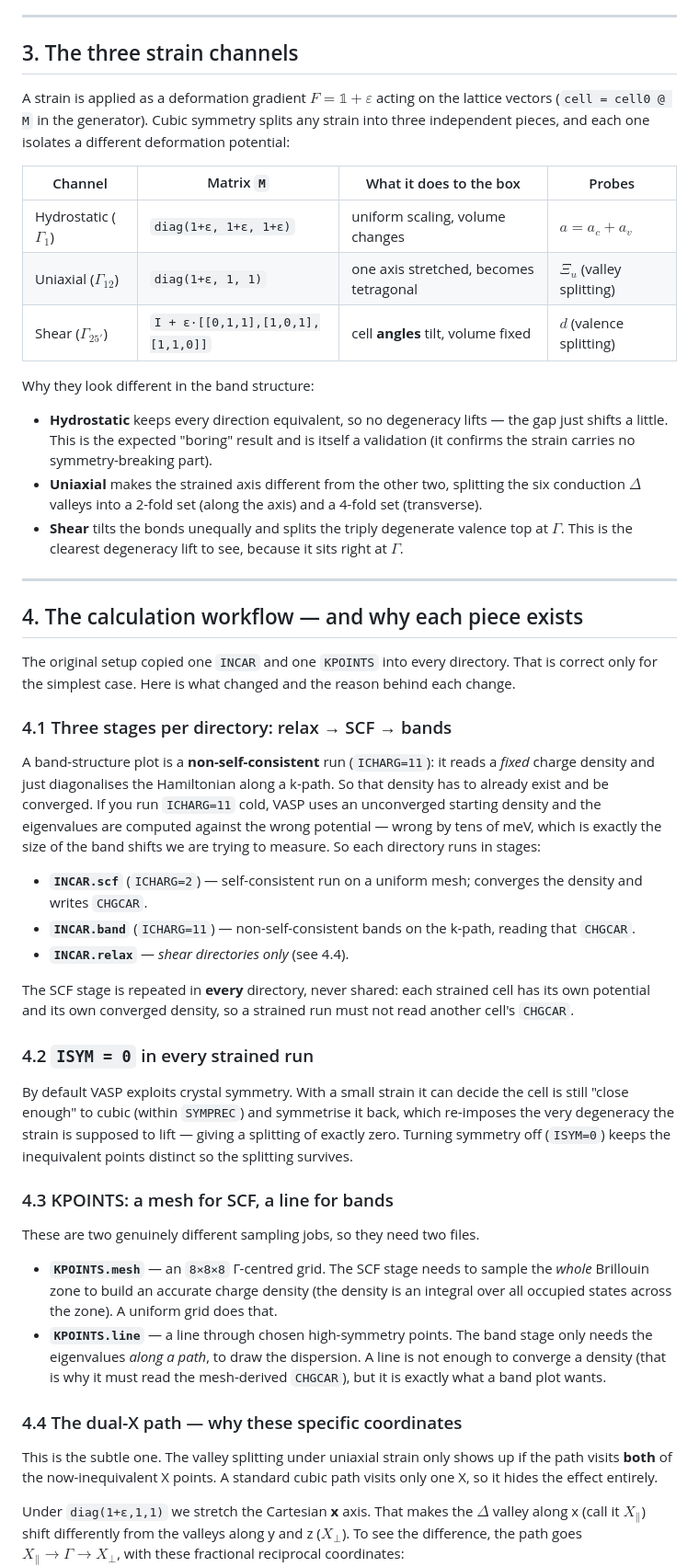
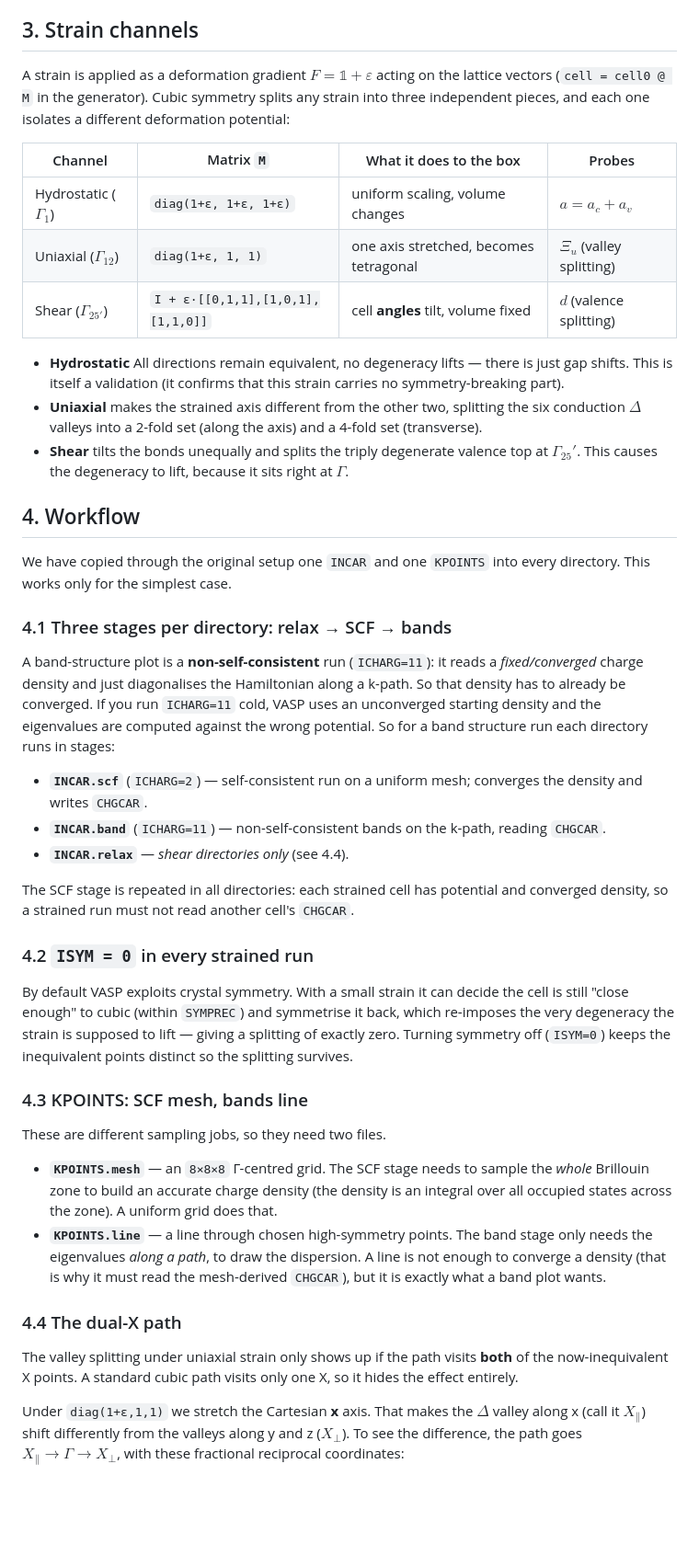
Before and after one commit to ShahYusufSafi/Piezoresistivity-simulations, a Markdown page: VASP/readme.md, the part around one of its changes. Shown at 92% size. GitHub-like rendering; blank space fills up the shorter version.

Commit message:
VASP docs

```diff
--- a/VASP/readme.md
+++ b/VASP/readme.md
@@ -98,8 +90,6 @@ The coefficients $a_c+a_v$ and their shear counterparts are exactly the
 deformation potentials this directory extracts.
 
----
-
-## 3. The three strain channels
+## 3. Strain channels
 
 A strain is applied as a deformation gradient $F = \mathbb{1}+\varepsilon$ acting
 on the lattice vectors (`cell = cell0 @ M` in the generator). Cubic symmetry
@@ -112,43 +102,37 @@ different deformation potential:
 | Uniaxial ($\Gamma_{12}$) | `diag(1+ε, 1, 1)` | one axis stretched, becomes tetragonal | $\Xi_u$ (valley splitting) |
 | Shear ($\Gamma_{25'}$) | `I + ε·[[0,1,1],[1,0,1],[1,1,0]]` | cell **angles** tilt, volume fixed | $d$ (valence splitting) |
 
-Why they look different in the band structure:
 
-- **Hydrostatic** keeps every direction equivalent, so no degeneracy lifts — the
-  gap just shifts a little. This is the expected "boring" result and is itself a
-  validation (it confirms the strain carries no symmetry-breaking part).
+- **Hydrostatic** All directions remain equivalent, no degeneracy lifts — there is
+  just gap shifts. This is itself a validation (it confirms that this strain carries no symmetry-breaking part).
 - **Uniaxial** makes the strained axis different from the other two, splitting
   the six conduction $\Delta$ valleys into a 2-fold set (along the axis) and a
   4-fold set (transverse).
 - **Shear** tilts the bonds unequally and splits the triply degenerate valence
-  top at $\Gamma$. This is the clearest degeneracy lift to see, because it sits
+  top at $\Gamma_{25}'$. This causes the degeneracy to lift, because it sits
   right at $\Gamma$.
 
----
 
-## 4. The calculation workflow — and why each piece exists
+## 4. Workflow
 
-The original setup copied one `INCAR` and one `KPOINTS` into every directory.
-That is correct only for the simplest case. Here is what changed and the reason
-behind each change.
+We have copied through the original setup one `INCAR` and one `KPOINTS` into every directory.
+This works only for the simplest case.
 
 ### 4.1 Three stages per directory: relax → SCF → bands
 
 A band-structure plot is a **non-self-consistent** run (`ICHARG=11`): it reads a
-*fixed* charge density and just diagonalises the Hamiltonian along a k-path. So
-that density has to already exist and be converged. If you run `ICHARG=11` cold,
+*fixed/converged* charge density and just diagonalises the Hamiltonian along a k-path. So that density has to already be converged. If you run `ICHARG=11` cold,
 VASP uses an unconverged starting density and the eigenvalues are computed
-against the wrong potential — wrong by tens of meV, which is exactly the size of
-the band shifts we are trying to measure. So each directory runs in stages:
+against the wrong potential. So for a band structure run each directory runs in stages:
 
 - **`INCAR.scf`** (`ICHARG=2`) — self-consistent run on a uniform mesh; converges
   the density and writes `CHGCAR`.
 - **`INCAR.band`** (`ICHARG=11`) — non-self-consistent bands on the k-path,
-  reading that `CHGCAR`.
+  reading `CHGCAR`.
 - **`INCAR.relax`** — *shear directories only* (see 4.4).
 
-The SCF stage is repeated in **every** directory, never shared: each strained
-cell has its own potential and its own converged density, so a strained run must
+The SCF stage is repeated in all directories: each strained
+cell has potential and converged density, so a strained run must
 not read another cell's `CHGCAR`.
 
 ### 4.2 `ISYM = 0` in every strained run
@@ -159,9 +143,9 @@ which re-imposes the very degeneracy the strain is supposed to lift — giving a
 splitting of exactly zero. Turning symmetry off (`ISYM=0`) keeps the
 inequivalent points distinct so the splitting survives.
 
-### 4.3 KPOINTS: a mesh for SCF, a line for bands
+### 4.3 KPOINTS: SCF mesh, bands line
 
-These are two genuinely different sampling jobs, so they need two files.
+These are different sampling jobs, so they need two files.
 
 - **`KPOINTS.mesh`** — an `8×8×8` Γ-centred grid. The SCF stage needs to sample
   the *whole* Brillouin zone to build an accurate charge density (the density is
@@ -172,9 +156,9 @@ These are two genuinely different sampling jobs, so they need two files.
   not enough to converge a density (that is why it must read the mesh-derived
   `CHGCAR`), but it is exactly what a band plot wants.
 
-### 4.4 The dual-X path — why these specific coordinates
+### 4.4 The dual-X path
 
-This is the subtle one. The valley splitting under uniaxial strain only shows up
+The valley splitting under uniaxial strain only shows up
 if the path visits **both** of the now-inequivalent X points. A standard cubic
 path visits only one X, so it hides the effect entirely.
 
```
Also changed, not shown: other parts of VASP/readme.md (+16 -26 lines).
